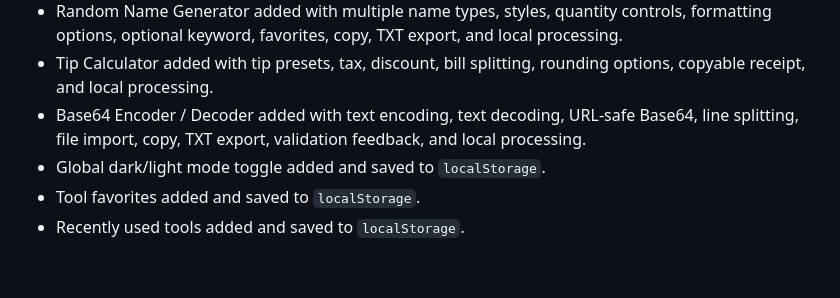
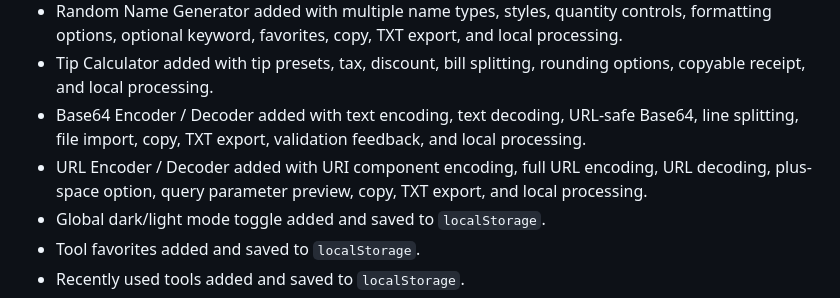
Before and after one commit to sattarwajith-boop/Tools-Website, a Markdown page: ROADMAP.md, the part around one of its changes. GitHub-like rendering; blank space fills up the shorter version.

Commit message:
Mark URL Encoder Decoder completed

```diff
--- a/ROADMAP.md
+++ b/ROADMAP.md
@@ -14,6 +14,7 @@ ToolNest Studio should continue to prioritize fast, browser-powered tools first.
 - Random Name Generator added with multiple name types, styles, quantity controls, formatting options, optional keyword, favorites, copy, TXT export, and local processing.
 - Tip Calculator added with tip presets, tax, discount, bill splitting, rounding options, copyable receipt, and local processing.
 - Base64 Encoder / Decoder added with text encoding, text decoding, URL-safe Base64, line splitting, file import, copy, TXT export, validation feedback, and local processing.
+- URL Encoder / Decoder added with URI component encoding, full URL encoding, URL decoding, plus-space option, query parameter preview, copy, TXT export, and local processing.
 - Global dark/light mode toggle added and saved to `localStorage`.
 - Tool favorites added and saved to `localStorage`.
 - Recently used tools added and saved to `localStorage`.
```
Also changed, not shown: other parts of ROADMAP.md (+1 -1 lines).
